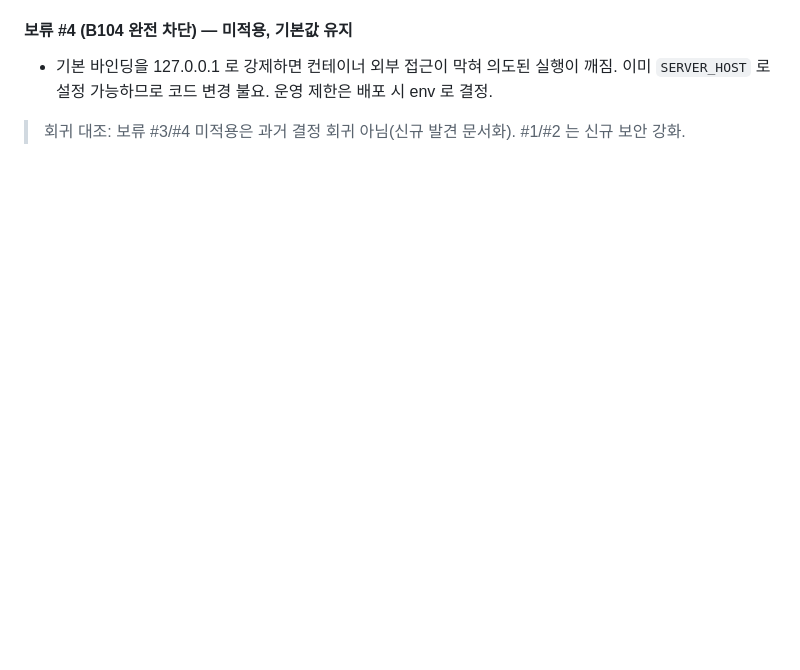
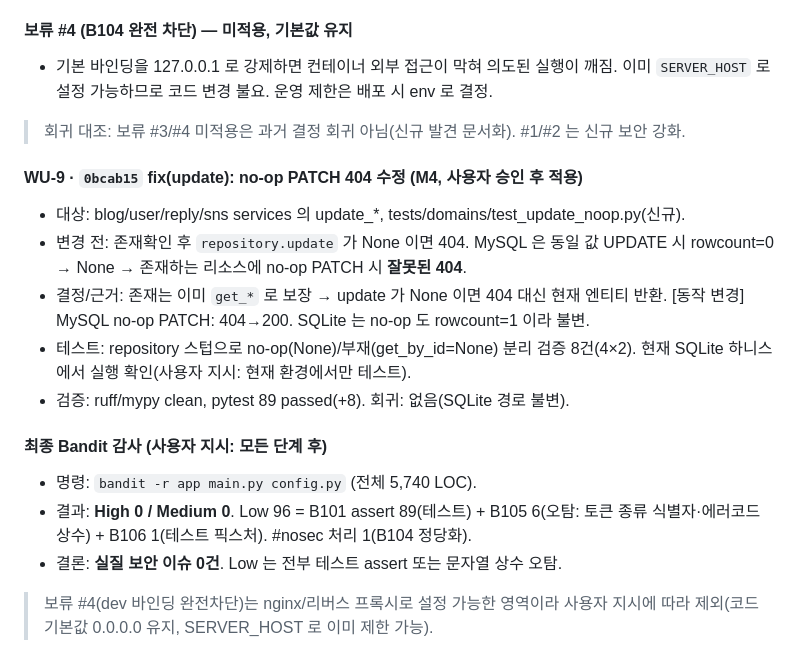
Before and after one commit to bluebamus/fastapi-default-project-structure, a Markdown page: AUDIT_LEDGER.md, the part around the change. GitHub-like rendering; blank space fills up the shorter version.

```diff
--- a/AUDIT_LEDGER.md
+++ b/AUDIT_LEDGER.md
@@ -141,3 +141,22 @@
   이미 `SERVER_HOST` 로 설정 가능하므로 코드 변경 불요. 운영 제한은 배포 시 env 로 결정.
 
 > 회귀 대조: 보류 #3/#4 미적용은 과거 결정 회귀 아님(신규 발견 문서화). #1/#2 는 신규 보안 강화.
+
+#### WU-9 · `0bcab15` fix(update): no-op PATCH 404 수정 (M4, 사용자 승인 후 적용)
+- 대상: blog/user/reply/sns services 의 update_*, tests/domains/test_update_noop.py(신규).
+- 변경 전: 존재확인 후 `repository.update` 가 None 이면 404. MySQL 은 동일 값 UPDATE 시
+  rowcount=0 → None → 존재하는 리소스에 no-op PATCH 시 **잘못된 404**.
+- 결정/근거: 존재는 이미 `get_*` 로 보장 → update 가 None 이면 404 대신 현재 엔티티 반환.
+  [동작 변경] MySQL no-op PATCH: 404→200. SQLite 는 no-op 도 rowcount=1 이라 불변.
+- 테스트: repository 스텁으로 no-op(None)/부재(get_by_id=None) 분리 검증 8건(4×2).
+  현재 SQLite 하니스에서 실행 확인(사용자 지시: 현재 환경에서만 테스트).
+- 검증: ruff/mypy clean, pytest 89 passed(+8). 회귀: 없음(SQLite 경로 불변).
+
+#### 최종 Bandit 감사 (사용자 지시: 모든 단계 후)
+- 명령: `bandit -r app main.py config.py` (전체 5,740 LOC).
+- 결과: **High 0 / Medium 0**. Low 96 = B101 assert 89(테스트) + B105 6(오탐: 토큰
+  종류 식별자·에러코드 상수) + B106 1(테스트 픽스처). #nosec 처리 1(B104 정당화).
+- 결론: **실질 보안 이슈 0건**. Low 는 전부 테스트 assert 또는 문자열 상수 오탐.
+
+> 보류 #4(dev 바인딩 완전차단)는 nginx/리버스 프록시로 설정 가능한 영역이라 사용자
+> 지시에 따라 제외(코드 기본값 0.0.0.0 유지, SERVER_HOST 로 이미 제한 가능).
```
Also changed, not shown: AUDIT_REPORT.md (+28 -7 lines).
